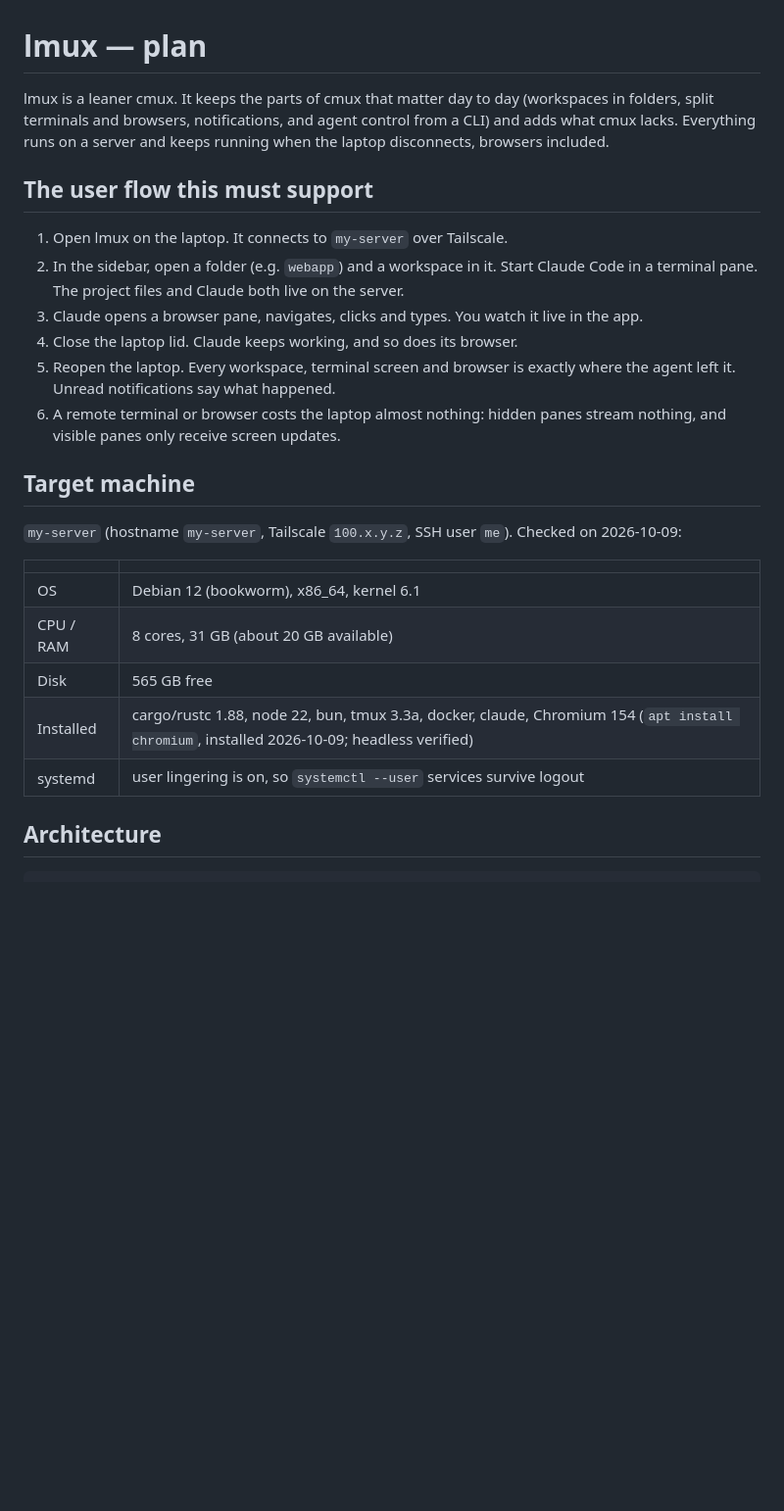
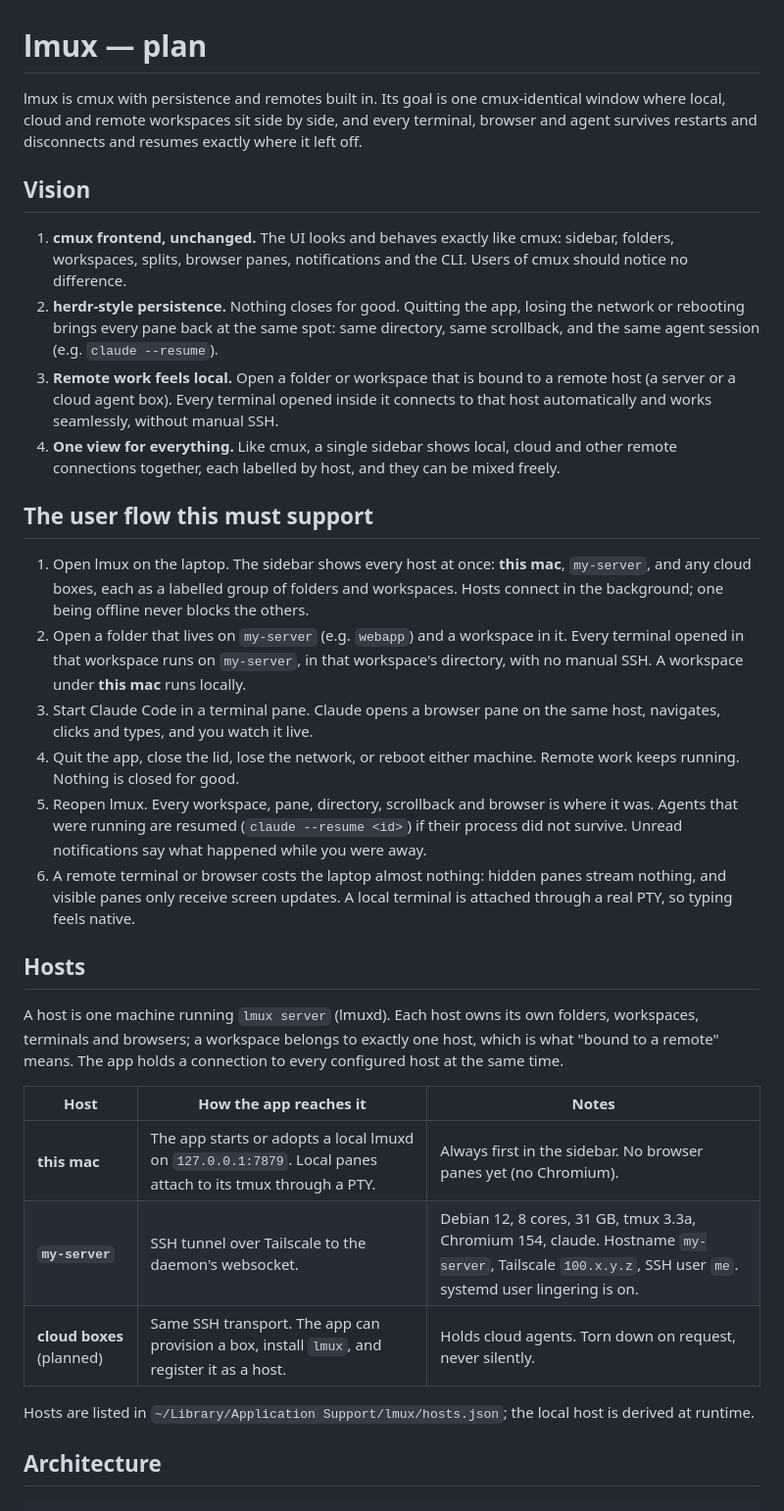
Before and after one commit to lintware/lmux, a Markdown page: PLAN.md, the part around one of its changes. Shown at 98% size. Drawn GitHub-style; blank space fills up the shorter version.

```diff
--- a/PLAN.md
+++ b/PLAN.md
@@ -1,27 +1,34 @@
 # lmux — plan
 
-lmux is a leaner cmux. It keeps the parts of cmux that matter day to day (workspaces in folders, split terminals and browsers, notifications, and agent control from a CLI) and adds what cmux lacks. Everything runs on a server and keeps running when the laptop disconnects, browsers included.
+lmux is cmux with persistence and remotes built in. Its goal is one cmux-identical window where local, cloud and remote workspaces sit side by side, and every terminal, browser and agent survives restarts and disconnects and resumes exactly where it left off.
+
+## Vision
+
+1. **cmux frontend, unchanged.** The UI looks and behaves exactly like cmux: sidebar, folders, workspaces, splits, browser panes, notifications and the CLI. Users of cmux should notice no difference.
+2. **herdr-style persistence.** Nothing closes for good. Quitting the app, losing the network or rebooting brings every pane back at the same spot: same directory, same scrollback, and the same agent session (e.g. `claude --resume`).
+3. **Remote work feels local.** Open a folder or workspace that is bound to a remote host (a server or a cloud agent box). Every terminal opened inside it connects to that host automatically and works seamlessly, without manual SSH.
+4. **One view for everything.** Like cmux, a single sidebar shows local, cloud and other remote connections together, each labelled by host, and they can be mixed freely.
 
 ## The user flow this must support
 
-1. Open lmux on the laptop. It connects to `my-server` over Tailscale.
-2. In the sidebar, open a folder (e.g. `webapp`) and a workspace in it. Start Claude Code in a terminal pane. The project files and Claude both live on the server.
-3. Claude opens a browser pane, navigates, clicks and types. You watch it live in the app.
-4. Close the laptop lid. Claude keeps working, and so does its browser.
-5. Reopen the laptop. Every workspace, terminal screen and browser is exactly where the agent left it. Unread notifications say what happened.
-6. A remote terminal or browser costs the laptop almost nothing: hidden panes stream nothing, and visible panes only receive screen updates.
+1. Open lmux on the laptop. The sidebar shows every host at once: **this mac**, `my-server`, and any cloud boxes, each as a labelled group of folders and workspaces. Hosts connect in the background; one being offline never blocks the others.
+2. Open a folder that lives on `my-server` (e.g. `webapp`) and a workspace in it. Every terminal opened in that workspace runs on `my-server`, in that workspace's directory, with no manual SSH. A workspace under **this mac** runs locally.
+3. Start Claude Code in a terminal pane. Claude opens a browser pane on the same host, navigates, clicks and types, and you watch it live.
+4. Quit the app, close the lid, lose the network, or reboot either machine. Remote work keeps running. Nothing is closed for good.
+5. Reopen lmux. Every workspace, pane, directory, scrollback and browser is where it was. Agents that were running are resumed (`claude --resume <id>`) if their process did not survive. Unread notifications say what happened while you were away.
+6. A remote terminal or browser costs the laptop almost nothing: hidden panes stream nothing, and visible panes only receive screen updates. A local terminal is attached through a real PTY, so typing feels native.
 
-## Target machine
+## Hosts
 
-`my-server` (hostname `my-server`, Tailscale `100.x.y.z`, SSH user `me`). Checked on 2026-10-09:
+A host is one machine running `lmux server` (lmuxd). Each host owns its own folders, workspaces, terminals and browsers; a workspace belongs to exactly one host, which is what "bound to a remote" means. The app holds a connection to every configured host at the same time.
 
-| | |
-|---|---|
-| OS | Debian 12 (bookworm), x86_64, kernel 6.1 |
-| CPU / RAM | 8 cores, 31 GB (about 20 GB available) |
-| Disk | 565 GB free |
-| Installed | cargo/rustc 1.88, node 22, bun, tmux 3.3a, docker, claude, Chromium 154 (`apt install chromium`, installed 2026-10-09; headless verified) |
-| systemd | user lingering is on, so `systemctl --user` services survive logout |
+| Host | How the app reaches it | Notes |
+|---|---|---|
+| **this mac** | The app starts or adopts a local lmuxd on `127.0.0.1:7879`. Local panes attach to its tmux through a PTY. | Always first in the sidebar. No browser panes yet (no Chromium). |
+| **`my-server`** | SSH tunnel over Tailscale to the daemon's websocket. | Debian 12, 8 cores, 31 GB, tmux 3.3a, Chromium 154, claude. Hostname `my-server`, Tailscale `100.x.y.z`, SSH user `me`. systemd user lingering is on. |
+| **cloud boxes** (planned) | Same SSH transport. The app can provision a box, install `lmux`, and register it as a host. | Holds cloud agents. Torn down on request, never silently. |
+
+Hosts are listed in `~/Library/Application Support/lmux/hosts.json`; the local host is derived at runtime.
 
 ## Architecture
 
```
Also changed, not shown: other parts of PLAN.md (+68 -53 lines).
